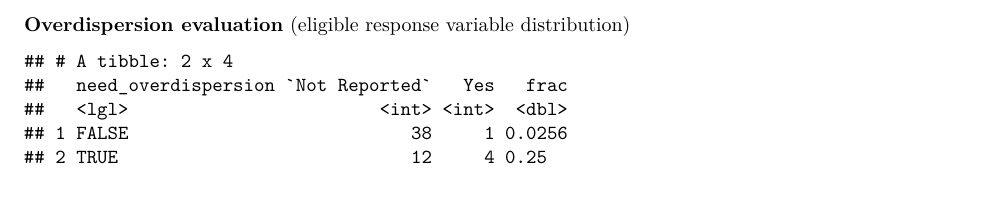
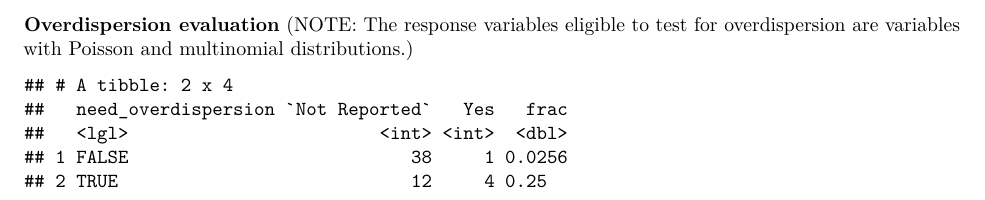
Before and after one commit to marticasals/GLMM_SR_Sports, an R Markdown document (Code/explo_analyses_sr_glmm.Rmd): part of page 3 of 6, cut at the place of the change. Rendered offline with R 4.5, knitr and Pandoc, then LaTeX, with nearby package versions; some code elsewhere in the file could not run offline.

Commit message:
minor edits

````diff
--- a/Code/explo_analyses_sr_glmm.Rmd
+++ b/Code/explo_analyses_sr_glmm.Rmd
@@ -116,7 +116,7 @@ export2md(tab, include.miss = TRUE, nmax = FALSE,
 
 
 **Overdispersion evaluation**
-(eligible response variable distribution)
+(NOTE: The response variables eligible to test for overdispersion are variables with Poisson and multinomial distributions.)
 ```{r}
 # unique(bd$`Variable response distribution`)
 bd  |>
````
Also changed, not shown: Code/explo_analyses_sr_glmm.pdf, README.md.
